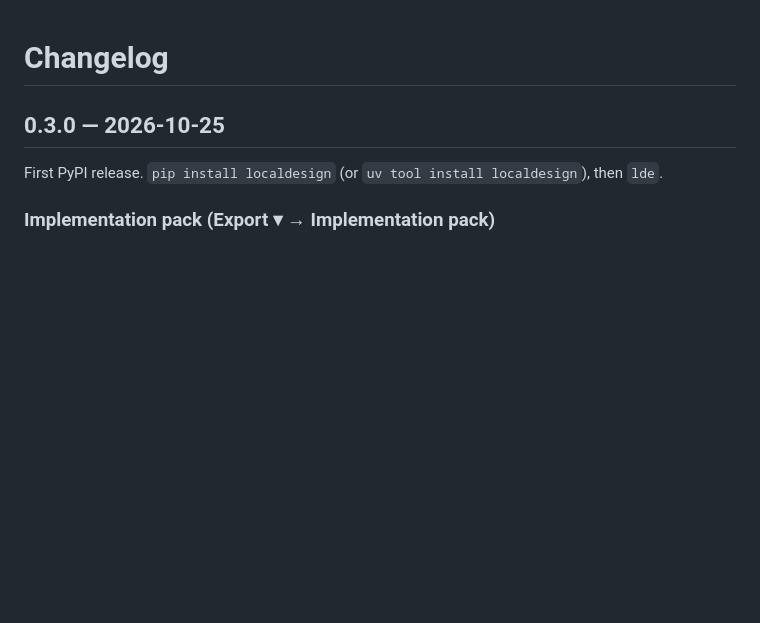
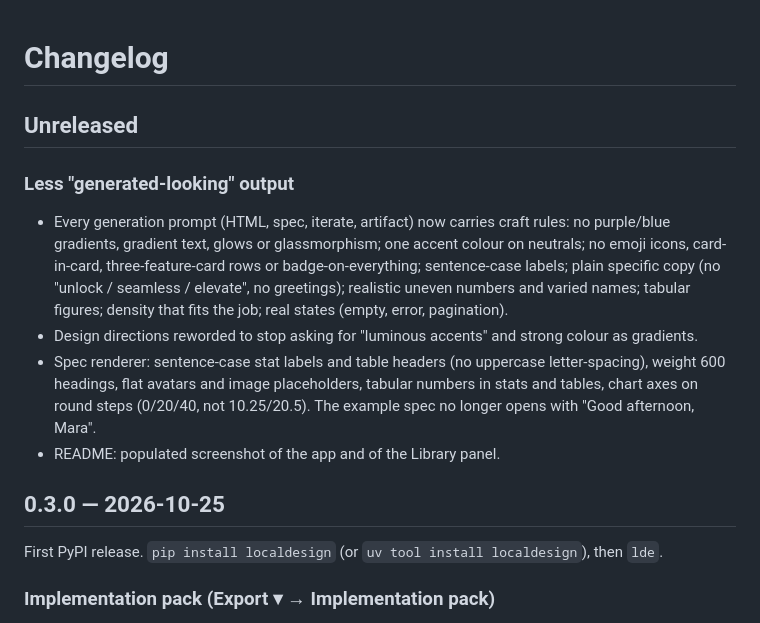
Before and after one commit to ghanemja/localdesign, a Markdown page: CHANGELOG.md, the part around the change. Drawn GitHub-style; blank space fills up the shorter version.

```diff
--- a/CHANGELOG.md
+++ b/CHANGELOG.md
@@ -1,4 +1,17 @@
 # Changelog
+
+## Unreleased
+
+### Less "generated-looking" output
+- Every generation prompt (HTML, spec, iterate, artifact) now carries craft rules: no purple/blue gradients, gradient text,
+  glows or glassmorphism; one accent colour on neutrals; no emoji icons, card-in-card, three-feature-card rows or
+  badge-on-everything; sentence-case labels; plain specific copy (no "unlock / seamless / elevate", no greetings);
+  realistic uneven numbers and varied names; tabular figures; density that fits the job; real states (empty, error, pagination).
+- Design directions reworded to stop asking for "luminous accents" and strong colour as gradients.
+- Spec renderer: sentence-case stat labels and table headers (no uppercase letter-spacing), weight 600 headings, flat avatars
+  and image placeholders, tabular numbers in stats and tables, chart axes on round steps (0/20/40, not 10.25/20.5).
+  The example spec no longer opens with "Good afternoon, Mara".
+- README: populated screenshot of the app and of the Library panel.
 
 ## 0.3.0 — 2026-10-25
 
```
Also changed, not shown: README.md (+5 -1 lines), docs/app.png, docs/library.png (added), 3 other files.
